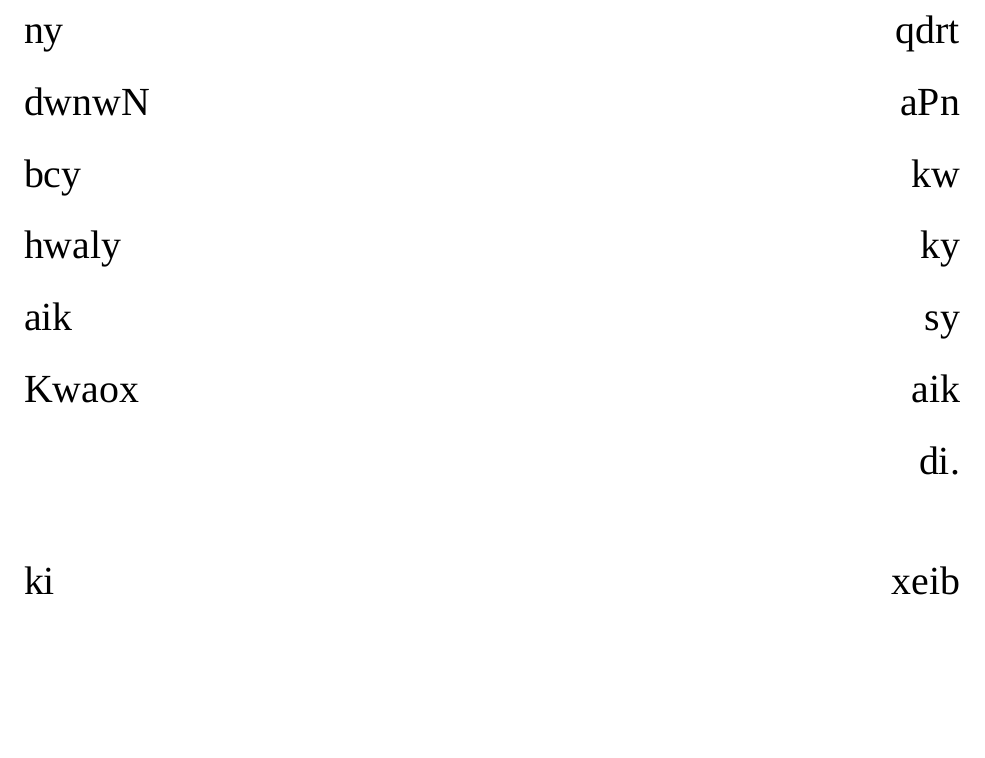
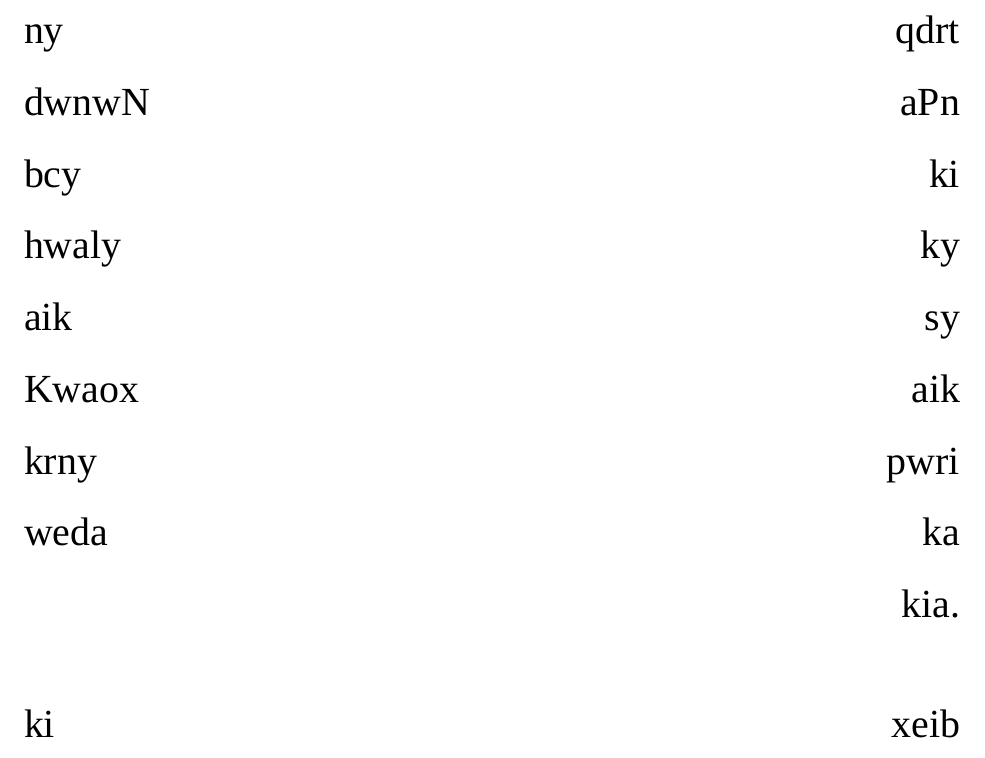
Before and after one commit to abid-mujtaba/shoaib-skit-urdu, a LaTeX document (skit-en.tex): part of page 2 of 14, cut so that both start at the same text, the shorter picture padded with empty space. Compiled offline with XeLaTeX; a missing font is replaced by an installed copy or a similar font.

Commit message:
Correct opening second sentence ending.

```diff
--- a/skit-en.tex
+++ b/skit-en.tex
@@ -12,7 +12,7 @@
 \startUrdu
 
 sYn 1988 ki aik snori xam, xor laowr miN aik gHrany miN aik lRka pida owa js ky waldin ny aPs ka nam xeib rkHa.
-aPn ki by pnao Kwxi dikH kr qdrt ny aPn dwnwN kw bcy ky hwaly sy aik aik Kwaox di.
+aPn ki by pnao Kwxi dikH kr qdrt ny aPn dwnwN ki bcy ky hwaly sy aik aik Kwaox pwri krny ka weda kia.
 
 xeib ki ami ny dea ki ko ''allo kry miry biTy ki xkl dlip kmar awr bal xao rPK Kan jisy owN`` aIsi Kwaox ki tkmil ki Kavr wo bcpn ki or grmiwN miN xeib kw gnja kra diti tHiN. \hfill \en{\itshape Show photo of bald little Shoaib}
 
```
